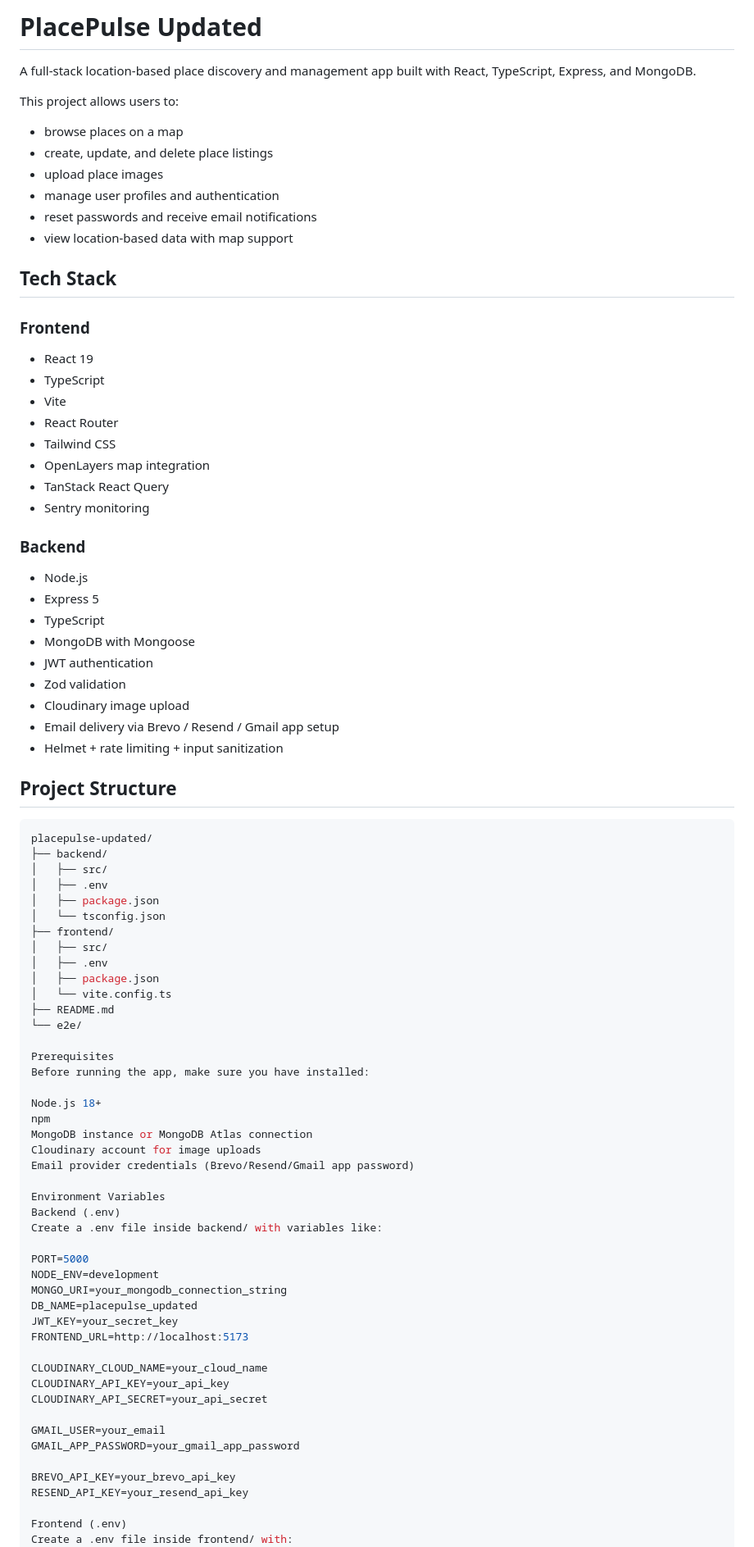
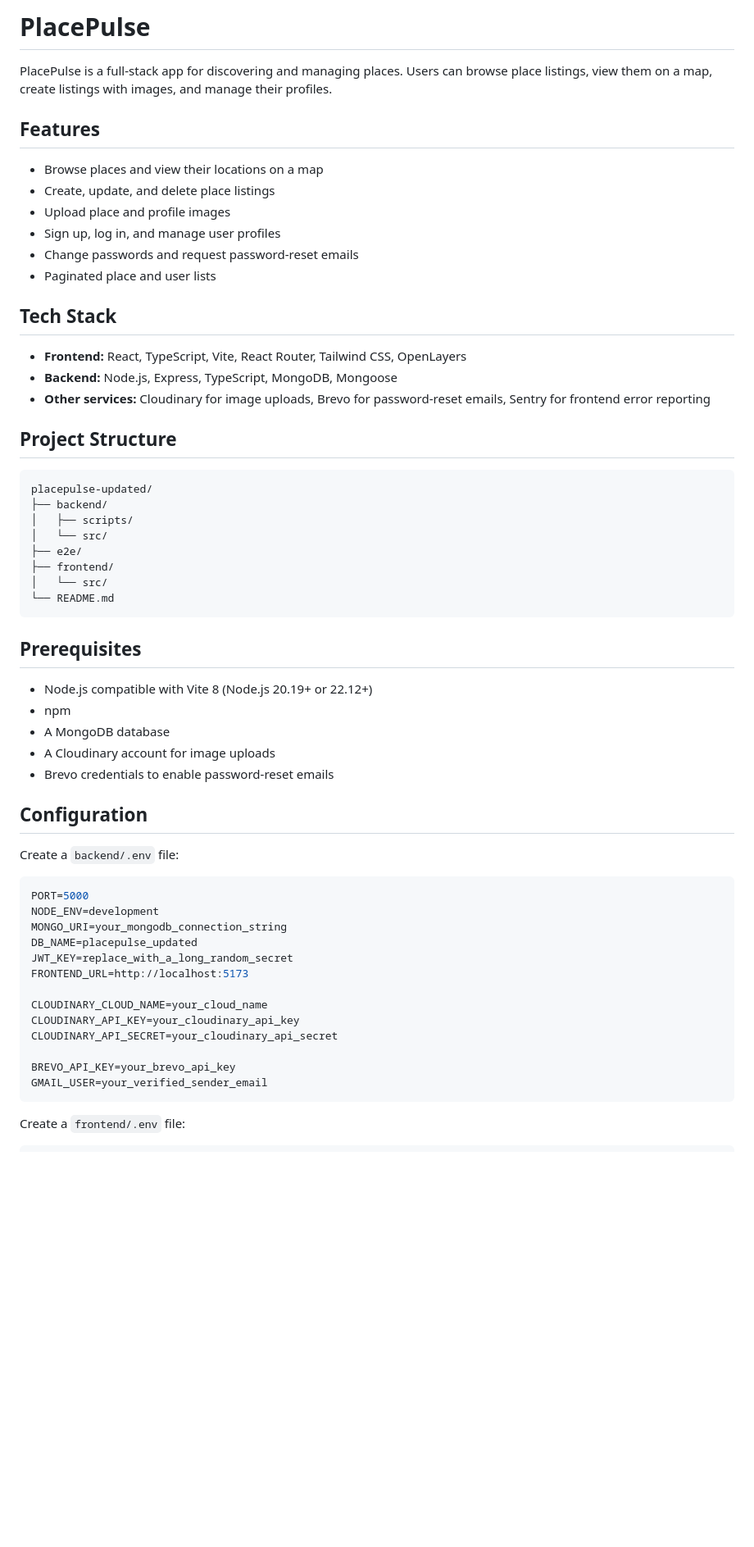
Before and after one commit to leobertcamoro101-lab/placepulse-updated, a Markdown page: README.md, the part around one of its changes. Shown at 82% size. GitHub-like rendering; blank space fills up the shorter version.

````diff
--- a/README.md
+++ b/README.md
@@ -1,85 +1,64 @@
-# PlacePulse Updated
+# PlacePulse
 
-A full-stack location-based place discovery and management app built with React, TypeScript, Express, and MongoDB.
+PlacePulse is a full-stack app for discovering and managing places. Users can browse place listings, view them on a map, create listings with images, and manage their profiles.
 
-This project allows users to:
-- browse places on a map
-- create, update, and delete place listings
-- upload place images
-- manage user profiles and authentication
-- reset passwords and receive email notifications
-- view location-based data with map support
+## Features
+
+- Browse places and view their locations on a map
+- Create, update, and delete place listings
+- Upload place and profile images
+- Sign up, log in, and manage user profiles
+- Change passwords and request password-reset emails
+- Paginated place and user lists
 
 ## Tech Stack
 
-### Frontend
-- React 19
-- TypeScript
-- Vite
-- React Router
-- Tailwind CSS
-- OpenLayers map integration
-- TanStack React Query
-- Sentry monitoring
-
-### Backend
-- Node.js
-- Express 5
-- TypeScript
-- MongoDB with Mongoose
-- JWT authentication
-- Zod validation
-- Cloudinary image upload
-- Email delivery via Brevo / Resend / Gmail app setup
-- Helmet + rate limiting + input sanitization
+- **Frontend:** React, TypeScript, Vite, React Router, Tailwind CSS, OpenLayers
+- **Backend:** Node.js, Express, TypeScript, MongoDB, Mongoose
+- **Other services:** Cloudinary for image uploads, Brevo for password-reset emails, Sentry for frontend error reporting
 
 ## Project Structure
 
-```bash
+```text
 placepulse-updated/
 ├── backend/
-│   ├── src/
-│   ├── .env
-│   ├── package.json
-│   └── tsconfig.json
+│   ├── scripts/
+│   └── src/
+├── e2e/
 ├── frontend/
-│   ├── src/
-│   ├── .env
-│   ├── package.json
-│   └── vite.config.ts
-├── README.md
-└── e2e/
+│   └── src/
+└── README.md
+```
 
-Prerequisites
-Before running the app, make sure you have installed:
+## Prerequisites
 
-Node.js 18+
-npm
-MongoDB instance or MongoDB Atlas connection
-Cloudinary account for image uploads
-Email provider credentials (Brevo/Resend/Gmail app password)
+- Node.js compatible with Vite 8 (Node.js 20.19+ or 22.12+)
+- npm
+- A MongoDB database
+- A Cloudinary account for image uploads
+- Brevo credentials to enable password-reset emails
 
-Environment Variables
-Backend (.env)
-Create a .env file inside backend/ with variables like:
+## Configuration
 
+Create a `backend/.env` file:
+
+```env
 PORT=5000
 NODE_ENV=development
 MONGO_URI=your_mongodb_connection_string
 DB_NAME=placepulse_updated
-JWT_KEY=your_secret_key
+JWT_KEY=replace_with_a_long_random_secret
 FRONTEND_URL=http://localhost:5173
 
 CLOUDINARY_CLOUD_NAME=your_cloud_name
-CLOUDINARY_API_KEY=your_api_key
-CLOUDINARY_API_SECRET=your_api_secret
-
-GMAIL_USER=your_email
-GMAIL_APP_PASSWORD=your_gmail_app_password
+CLOUDINARY_API_KEY=your_cloudinary_api_key
+CLOUDINARY_API_SECRET=your_cloudinary_api_secret
 
 BREVO_API_KEY=your_brevo_api_key
-RESEND_API_KEY=your_resend_api_key
+GMAIL_USER=your_verified_sender_email
+```
 
-Frontend (.env)
-Create a .env file inside frontend/ with:
+Create a `frontend/.env` file:
+
+```env
 VITE_BACKEND_URL=http://localhost:5000/api
````
Also changed, not shown: other parts of README.md (+51 -46 lines).
